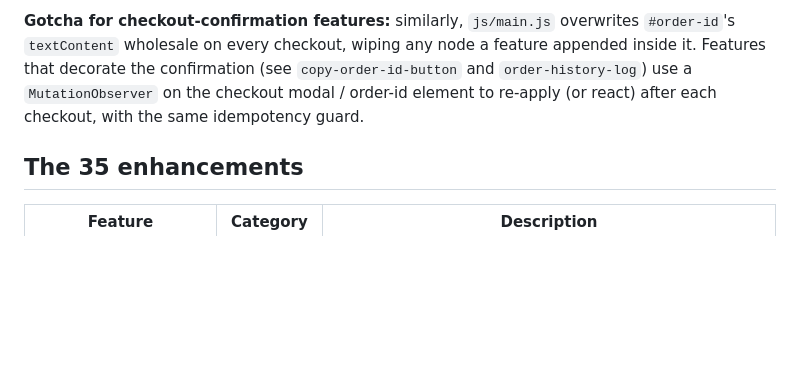
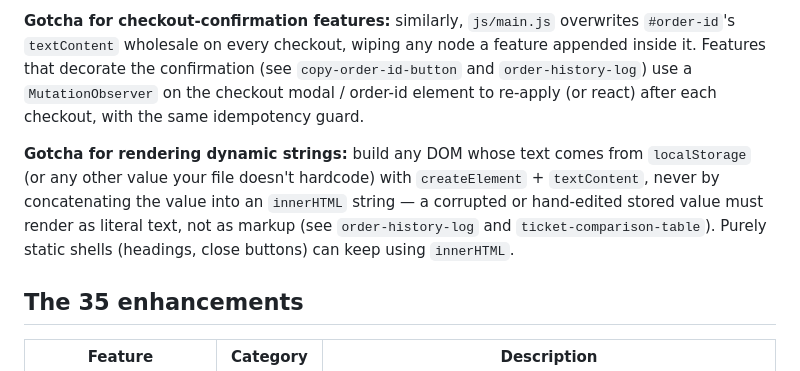
Before and after one commit to lmansf/owl-park, a Markdown page: README.md, the part around the change. Rendered like a GitHub page; blank space fills up the shorter version.

Commit message:
no-mistakes(document): document textContent-over-innerHTML feature-authoring convention in README

```diff
--- a/README.md
+++ b/README.md
@@ -109,6 +109,12 @@ that decorate the confirmation (see `copy-order-id-button` and `order-history-lo
 `MutationObserver` on the checkout modal / order-id element to re-apply (or react) after each
 checkout, with the same idempotency guard.
 
+**Gotcha for rendering dynamic strings:** build any DOM whose text comes from `localStorage` (or
+any other value your file doesn't hardcode) with `createElement` + `textContent`, never by
+concatenating the value into an `innerHTML` string — a corrupted or hand-edited stored value must
+render as literal text, not as markup (see `order-history-log` and `ticket-comparison-table`).
+Purely static shells (headings, close buttons) can keep using `innerHTML`.
+
 ## The 35 enhancements
 
 | Feature                 | Category   | Description                                                                                    |
```
